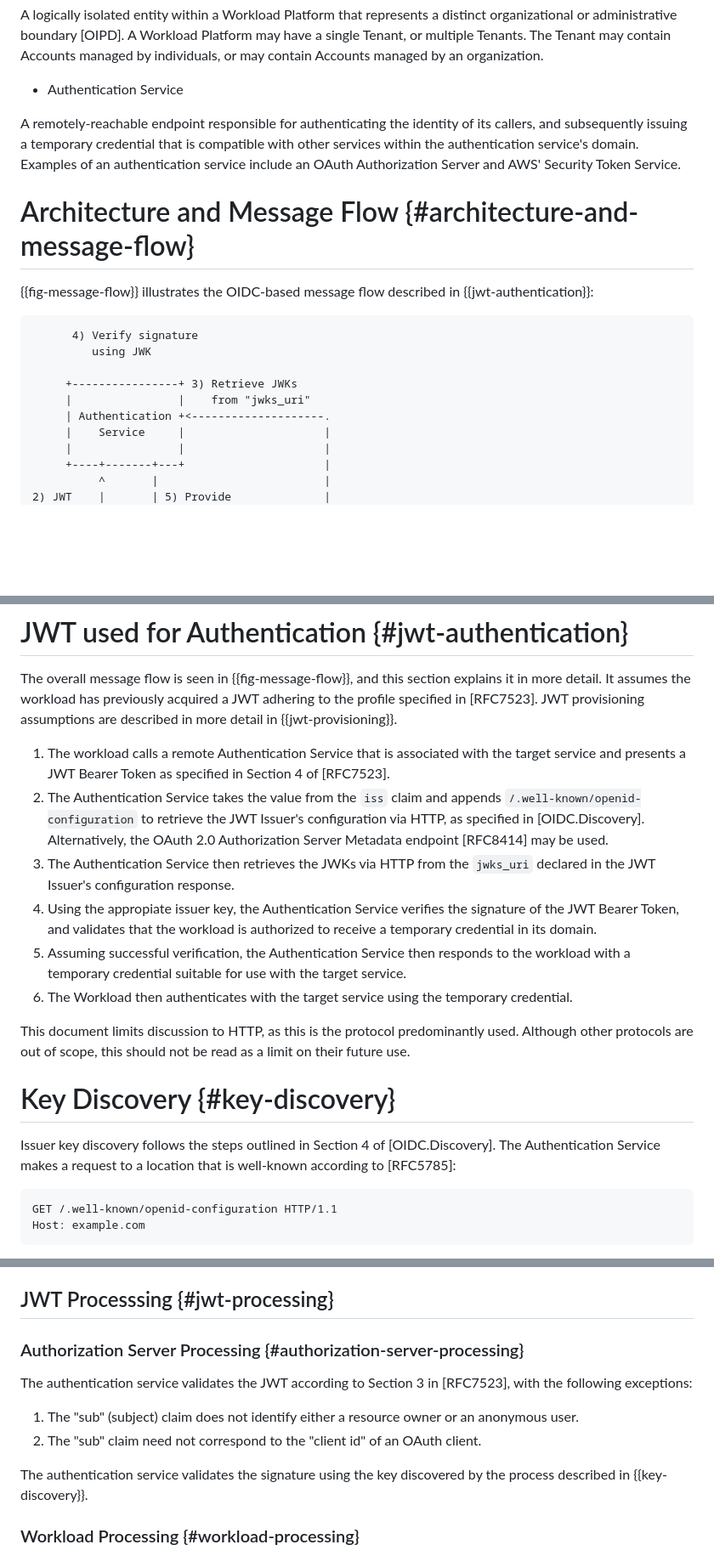
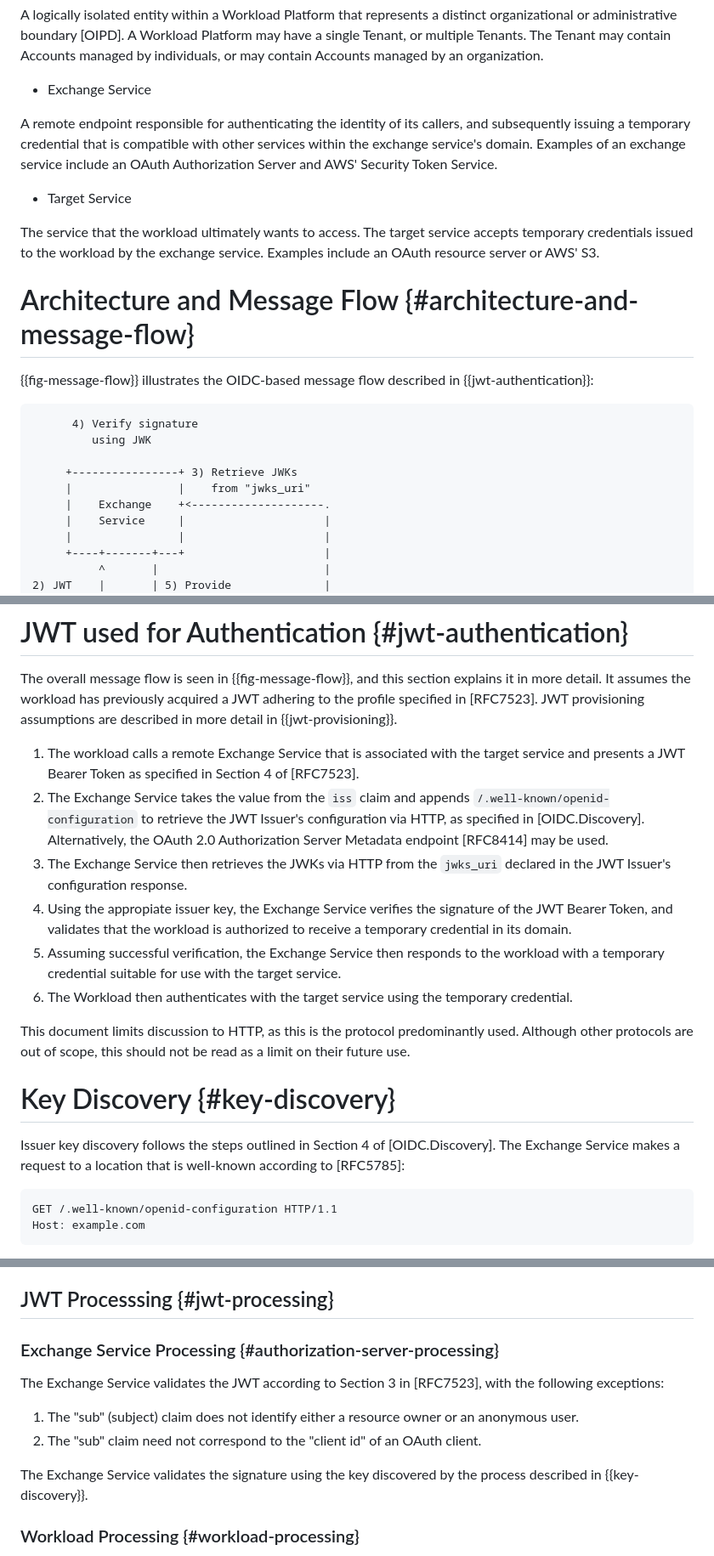
Before and after one commit to heymarcel/draft-ietf-wimse-headless-jwt-authentication, a Markdown page: draft-levy-wimse-headless-jwt-authentication-practices.md, 3 parts joined by grey strips. Shown: that part at 85% size. Drawn GitHub-style; blank space fills up the shorter version.

Commit message:
Authentication Service -> Exchange Service
Signed-off-by: Evan Gilman <evan2645@gmail.com>

```diff
--- a/draft-levy-wimse-headless-jwt-authentication-practices.md
+++ b/draft-levy-wimse-headless-jwt-authentication-practices.md
@@ -137,13 +137,19 @@ distinct organizational or administrative boundary [OIPD]. A Workload Platform
 may have a single Tenant, or multiple Tenants. The Tenant may contain Accounts
 managed by individuals, or may contain Accounts managed by an organization.
 
-* Authentication Service
+* Exchange Service
 
-A remotely-reachable endpoint responsible for authenticating the identity of its
+A remote endpoint responsible for authenticating the identity of its
 callers, and subsequently issuing a temporary credential that is compatible with
-other services within the authentication service's domain. Examples of an
-authentication service include an OAuth Authorization Server and AWS' Security
+other services within the exchange service's domain. Examples of an
+exchange service include an OAuth Authorization Server and AWS' Security
 Token Service.
+
+* Target Service
+
+The service that the workload ultimately wants to access. The target service
+accepts temporary credentials issued to the workload by the exchange service.
+Examples include an OAuth resource server or AWS' S3.
 
 # Architecture and Message Flow {#architecture-and-message-flow}
 
@@ -156,7 +162,7 @@ Token Service.
 
      +----------------+ 3) Retrieve JWKs
      |                |    from "jwks_uri"
-     | Authentication +<--------------------.
+     |    Exchange    +<--------------------.
      |    Service     |                     |
      |                |                     |
      +----+-------+---+                     |
@@ -195,19 +201,19 @@ adhering to the profile specified in [RFC7523]. JWT provisioning assumptions are
 described in more detail in {{jwt-provisioning}}.
 
 
-1. The workload calls a remote Authentication Service that is associated with
-   the target service and presents a
-   JWT Bearer Token as specified in Section 4 of [RFC7523].
-2. The Authentication Service takes the value from the `iss` claim and appends
+1. The workload calls a remote Exchange Service that is associated with
+   the target service and presents a JWT Bearer Token as specified in Section 4
+   of [RFC7523].
+2. The Exchange Service takes the value from the `iss` claim and appends
    `/.well-known/openid-configuration` to retrieve the JWT Issuer's
    configuration via HTTP, as specified in [OIDC.Discovery]. Alternatively, the
    OAuth 2.0 Authorization Server Metadata endpoint [RFC8414] may be used.
-3. The Authentication Service then retrieves the JWKs via HTTP from the `jwks_uri`
+3. The Exchange Service then retrieves the JWKs via HTTP from the `jwks_uri`
    declared in the JWT Issuer's configuration response.
-4. Using the appropiate issuer key, the Authentication Service verifies the
+4. Using the appropiate issuer key, the Exchange Service verifies the
    signature of the JWT Bearer Token, and validates that the workload is
    authorized to receive a temporary credential in its domain.
-5. Assuming successful verification, the Authentication Service then responds to
+5. Assuming successful verification, the Exchange Service then responds to
    the workload with a temporary credential suitable for use with the target service.
 6. The Workload then authenticates with the target service using the temporary credential.
 
@@ -218,7 +224,7 @@ limit on their future use.
 # Key Discovery {#key-discovery}
 
 Issuer key discovery follows the steps outlined in Section 4 of
-[OIDC.Discovery]. The Authentication Service makes a request to a location that is
+[OIDC.Discovery]. The Exchange Service makes a request to a location that is
 well-known according to [RFC5785]:
 
 ~~~ text
@@ -271,16 +277,16 @@ the subject ("sub") claim, this is not a requirement.
 
 ## JWT Processsing {#jwt-processing}
 
-### Authorization Server Processing {#authorization-server-processing}
+### Exchange Service Processing {#authorization-server-processing}
 
-The authentication service validates the JWT according to Section 3 in [RFC7523],
+The Exchange Service validates the JWT according to Section 3 in [RFC7523],
 with the following exceptions:
 
 1. The "sub" (subject) claim does not identify either a resource owner or an
    anonymous user.
 2. The "sub" claim need not correspond to the "client id" of an OAuth client.
 
-The authentication service validates the signature using the key discovered by the
+The Exchange Service validates the signature using the key discovered by the
 process described in {{key-discovery}}.
 
 ### Workload Processing {#workload-processing}
```
Also changed, not shown: other parts of draft-levy-wimse-headless-jwt-authentication-practices.md (+3 -3 lines).
